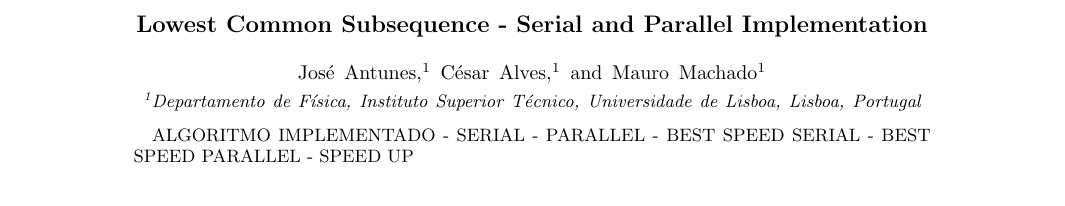
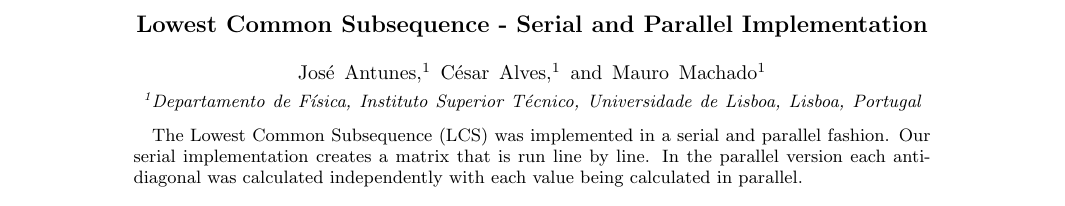
Before and after one commit to theholy7/ComputacaoParalelaDistribuida, a LaTeX paper (Artigo/article.tex): part of the page, cut so that both start at the same text. Compiled offline with pdfLaTeX; the source files are stored in an older character set and shown here as Unicode.

Commit message:
Update: Abstract

```diff
--- a/Artigo/article.tex
+++ b/Artigo/article.tex
@@ -22,7 +22,7 @@
 \affiliation{Departamento de Física, Instituto Superior Técnico, Universidade de Lisboa, Lisboa, Portugal}
 
 \begin{abstract}
-ALGORITMO IMPLEMENTADO - SERIAL - PARALLEL - BEST SPEED SERIAL - BEST SPEED PARALLEL - SPEED UP
+The Lowest Common Subsequence (LCS) was implemented in a serial and parallel fashion. Our serial implementation creates a matrix that is run line by line. In the parallel version each anti-diagonal was calculated independently with each value being calculated in parallel.
 \end{abstract}
 
 \maketitle
```
Also changed, not shown: Artigo/article.pdf, 1 other file.
